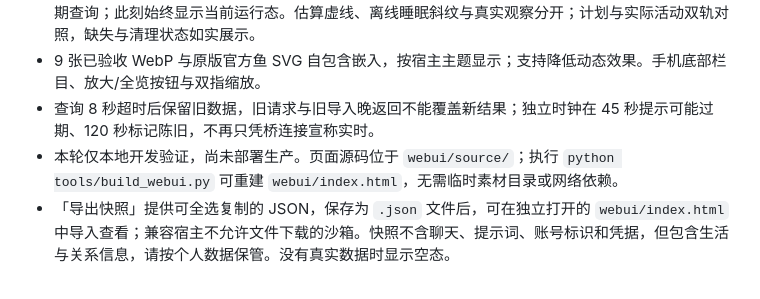
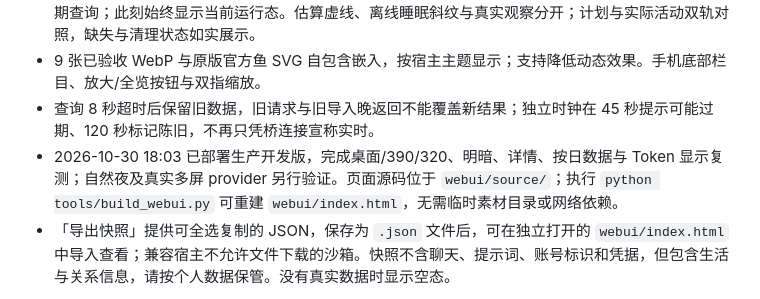
Before and after one commit to cateyemizuki/cateye_life_belonging_to_maimai, a Markdown page: README.md, the part around the change. GitHub-like rendering.

```diff
--- a/README.md
+++ b/README.md
@@ -63,7 +63,7 @@ Planner 直接提供 `message` 时不调用文案生成，因此约束放在工
 - 开发版页面现分「此刻 / 历史 / 日程 / 心情与分享 / 系统」五栏。历史、日程与心情栏支持今天/昨天/日期查询；此刻始终显示当前运行态。估算虚线、离线睡眠斜纹与真实观察分开；计划与实际活动双轨对照，缺失与清理状态如实展示。
 - 9 张已验收 WebP 与原版官方鱼 SVG 自包含嵌入，按宿主主题显示；支持降低动态效果。手机底部栏目、放大/全览按钮与双指缩放。
 - 查询 8 秒超时后保留旧数据，旧请求与旧导入晚返回不能覆盖新结果；独立时钟在 45 秒提示可能过期、120 秒标记陈旧，不再只凭桥连接宣称实时。
-- 本轮仅本地开发验证，尚未部署生产。页面源码位于 `webui/source/`；执行 `python tools/build_webui.py` 可重建 `webui/index.html`，无需临时素材目录或网络依赖。
+- 2026-10-30 18:03 已部署生产开发版，完成桌面/390/320、明暗、详情、按日数据与 Token 显示复测；自然夜及真实多屏 provider 另行验证。页面源码位于 `webui/source/`；执行 `python tools/build_webui.py` 可重建 `webui/index.html`，无需临时素材目录或网络依赖。
 - 「导出快照」提供可全选复制的 JSON，保存为 `.json` 文件后，可在独立打开的 `webui/index.html` 中导入查看；兼容宿主不允许文件下载的沙箱。快照不含聊天、提示词、账号标识和凭据，但包含生活与关系信息，请按个人数据保管。没有真实数据时显示空态。
 
 需要宿主支持 WebUI v2 `custom_pages`。只修改 HTML 可使用宿主「重新加载文档」；修改声明或 Python API 必须重载插件。
```
Also changed, not shown: CHANGELOG.md (+5 -5 lines).
